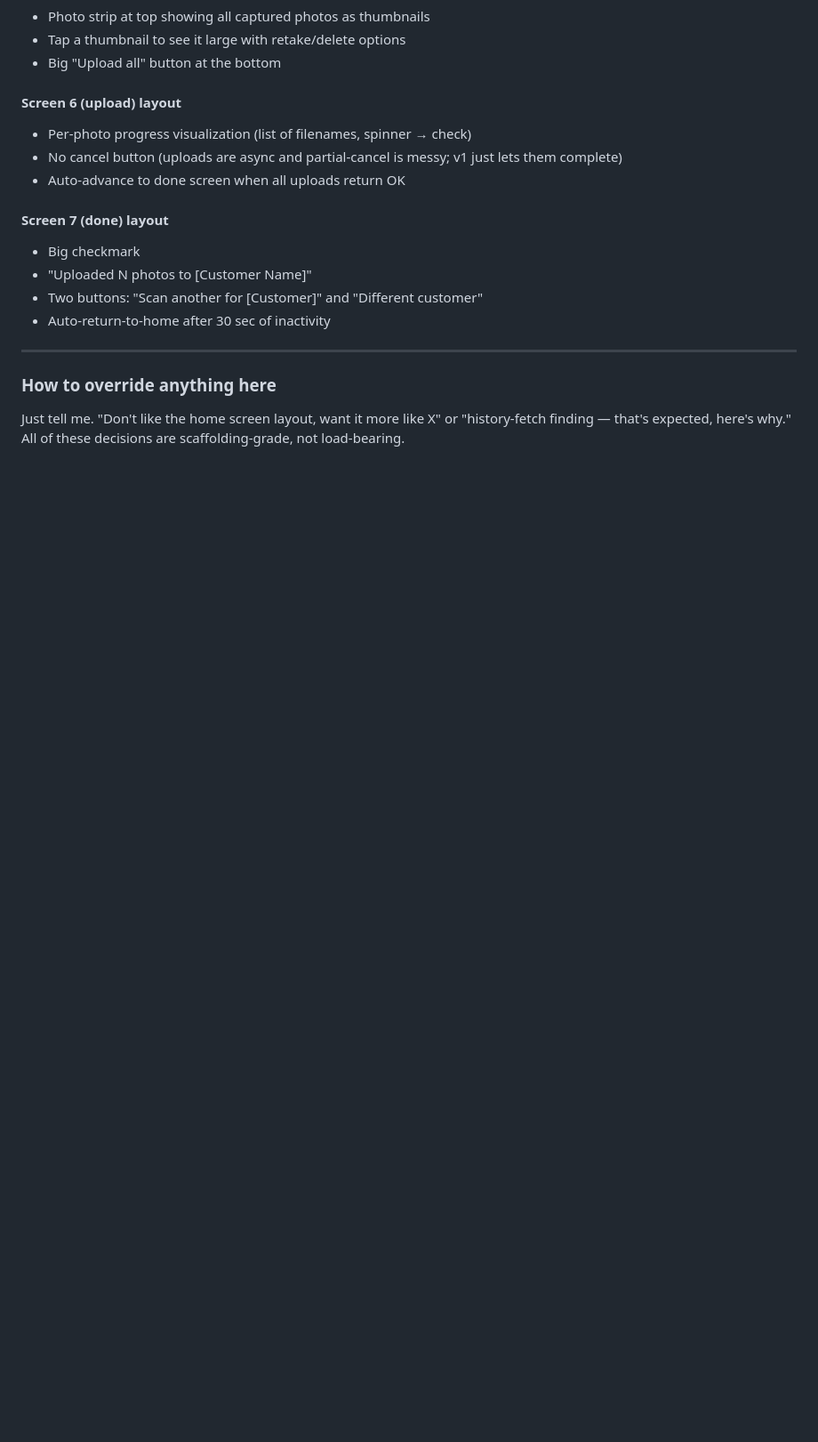
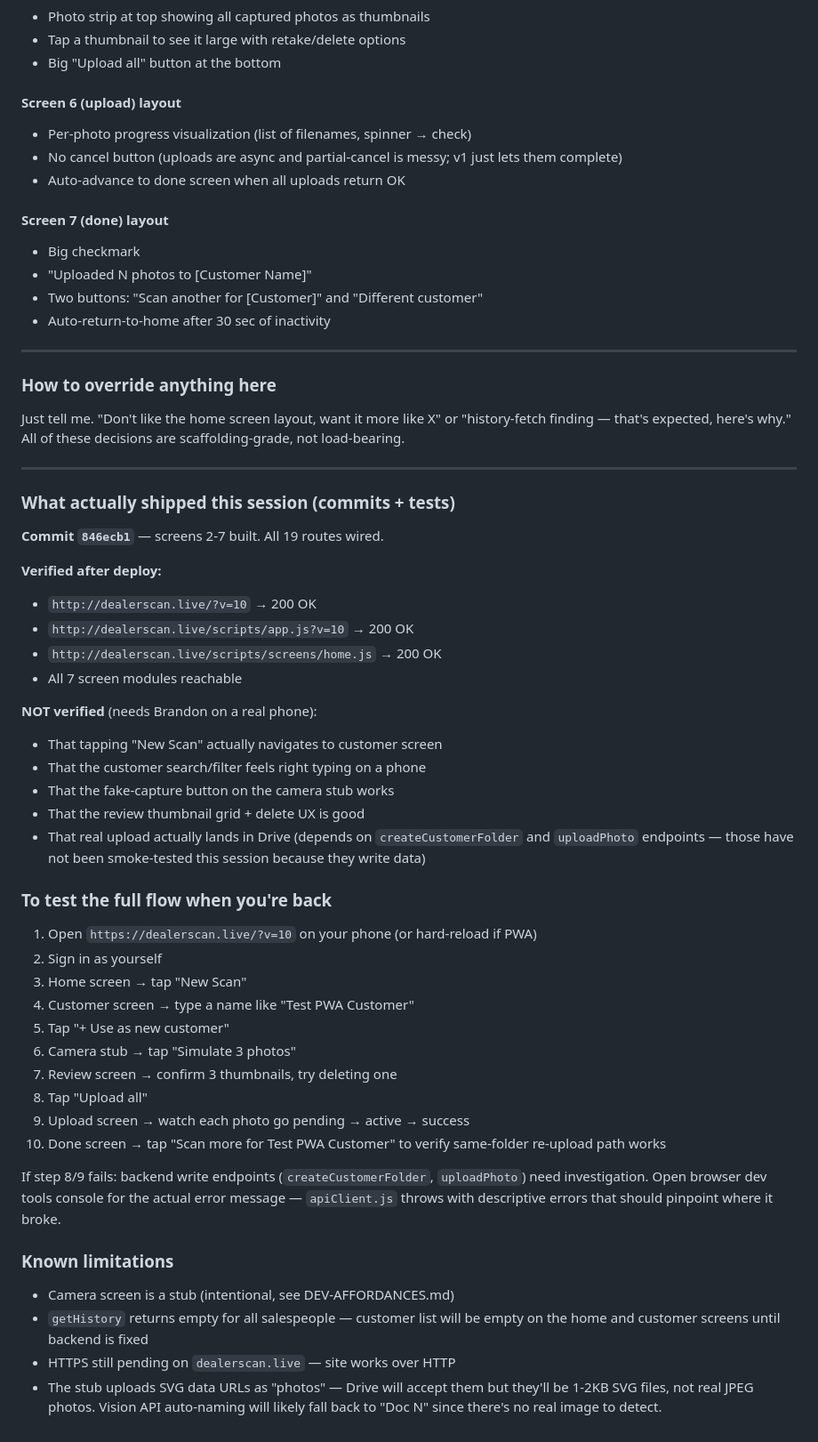
Before and after one commit to dealerscangit/dealerscan-pwa, a Markdown page: SOLO-SESSION-LOG.md, the part around the change. Shown at 89% size. Drawn GitHub-style; blank space fills up the shorter version.

Commit message:
log: solo session results + testing walkthrough for Brandon

```diff
--- a/SOLO-SESSION-LOG.md
+++ b/SOLO-SESSION-LOG.md
@@ -131,3 +131,53 @@ Will be clearly marked as a stub in code comments + DEV-AFFORDANCES.md.
 Just tell me. "Don't like the home screen layout, want it more like X"
 or "history-fetch finding — that's expected, here's why." All of these
 decisions are scaffolding-grade, not load-bearing.
+
+---
+
+### What actually shipped this session (commits + tests)
+
+**Commit `846ecb1`** — screens 2-7 built. All 19 routes wired.
+
+**Verified after deploy:**
+- `http://dealerscan.live/?v=10` → 200 OK
+- `http://dealerscan.live/scripts/app.js?v=10` → 200 OK
+- `http://dealerscan.live/scripts/screens/home.js` → 200 OK
+- All 7 screen modules reachable
+
+**NOT verified** (needs Brandon on a real phone):
+- That tapping "New Scan" actually navigates to customer screen
+- That the customer search/filter feels right typing on a phone
+- That the fake-capture button on the camera stub works
+- That the review thumbnail grid + delete UX is good
+- That real upload actually lands in Drive (depends on `createCustomerFolder`
+  and `uploadPhoto` endpoints — those have not been smoke-tested this session
+  because they write data)
+
+### To test the full flow when you're back
+
+1. Open `https://dealerscan.live/?v=10` on your phone (or hard-reload if PWA)
+2. Sign in as yourself
+3. Home screen → tap "New Scan"
+4. Customer screen → type a name like "Test PWA Customer"
+5. Tap "+ Use as new customer"
+6. Camera stub → tap "Simulate 3 photos"
+7. Review screen → confirm 3 thumbnails, try deleting one
+8. Tap "Upload all"
+9. Upload screen → watch each photo go pending → active → success
+10. Done screen → tap "Scan more for Test PWA Customer" to verify same-folder
+    re-upload path works
+
+If step 8/9 fails: backend write endpoints (`createCustomerFolder`,
+`uploadPhoto`) need investigation. Open browser dev tools console for the
+actual error message — `apiClient.js` throws with descriptive errors that
+should pinpoint where it broke.
+
+### Known limitations
+
+- Camera screen is a stub (intentional, see DEV-AFFORDANCES.md)
+- `getHistory` returns empty for all salespeople — customer list will be
+  empty on the home and customer screens until backend is fixed
+- HTTPS still pending on `dealerscan.live` — site works over HTTP
+- The stub uploads SVG data URLs as "photos" — Drive will accept them but
+  they'll be 1-2KB SVG files, not real JPEG photos. Vision API auto-naming
+  will likely fall back to "Doc N" since there's no real image to detect.
```
